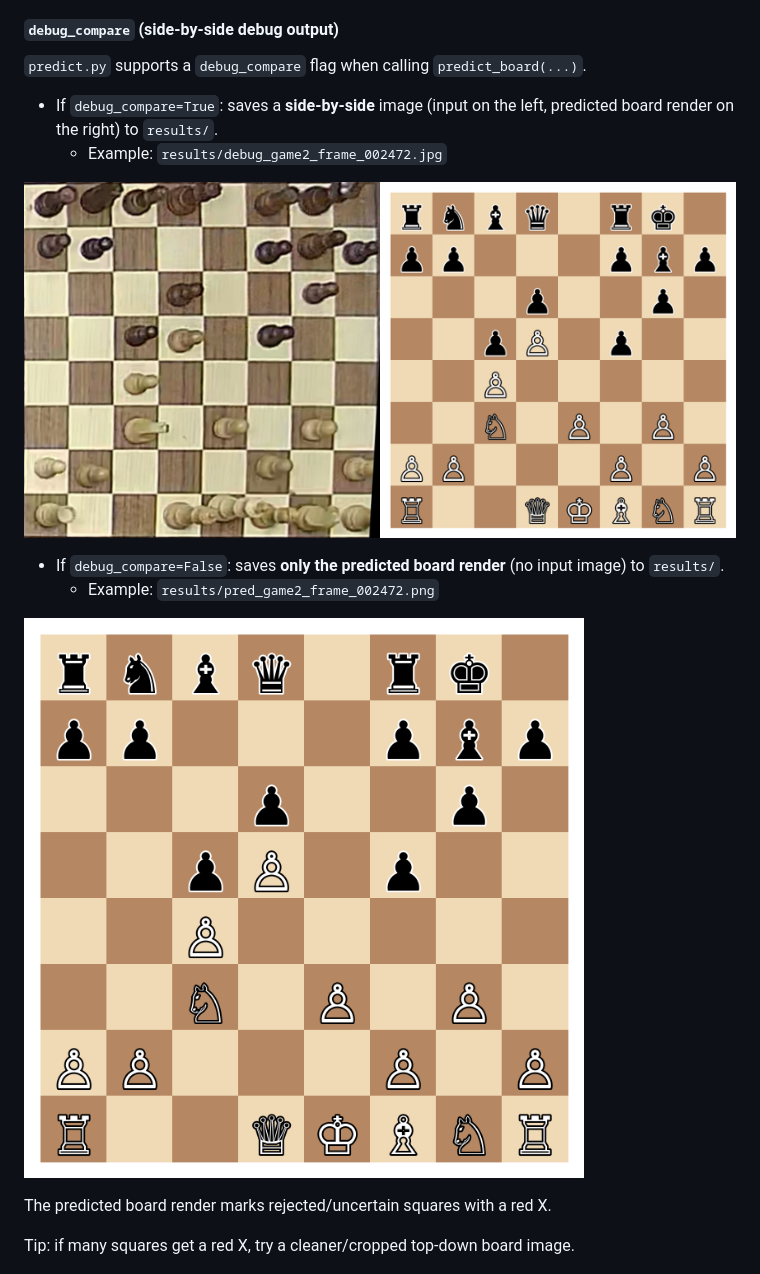
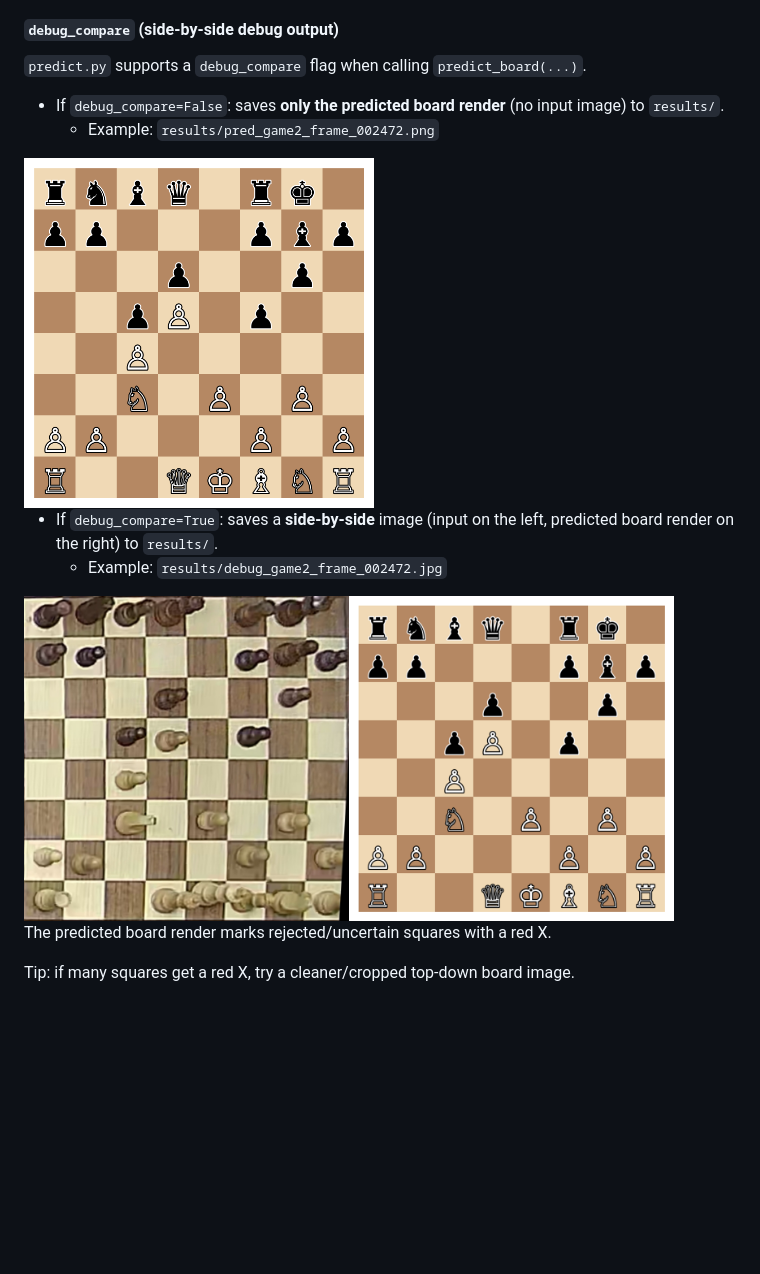
Before and after one commit to yuvalku/Chessboard-Square-Classification, a Markdown page: README.md, the part around the change. GitHub-like rendering; blank space fills up the shorter version.

```diff
--- a/README.md
+++ b/README.md
@@ -243,15 +243,15 @@ Output:
 
 `predict.py` supports a `debug_compare` flag when calling `predict_board(...)`.
 
+- If `debug_compare=False`: saves **only the predicted board render** (no input image) to `results/`.
+  - Example: `results/pred_game2_frame_002472.png`
+
+<img src="assets/readme/pred_game2_frame_002472.png" alt="debug_compare=False (predicted board only) example" width="350" />
+
 - If `debug_compare=True`: saves a **side-by-side** image (input on the left, predicted board render on the right) to `results/`.
   - Example: `results/debug_game2_frame_002472.jpg`
 
-![debug_compare=True (side-by-side) example](assets/readme/debug_game2_frame_002472.jpg)
-
-- If `debug_compare=False`: saves **only the predicted board render** (no input image) to `results/`.
-  - Example: `results/pred_game2_frame_002472.png`
-
-![debug_compare=False (predicted board only) example](assets/readme/pred_game2_frame_002472.png)
+<img src="assets/readme/debug_game2_frame_002472.jpg" alt="debug_compare=True (side-by-side) example" width="650" />
 
 The predicted board render marks rejected/uncertain squares with a red X.
 
```
